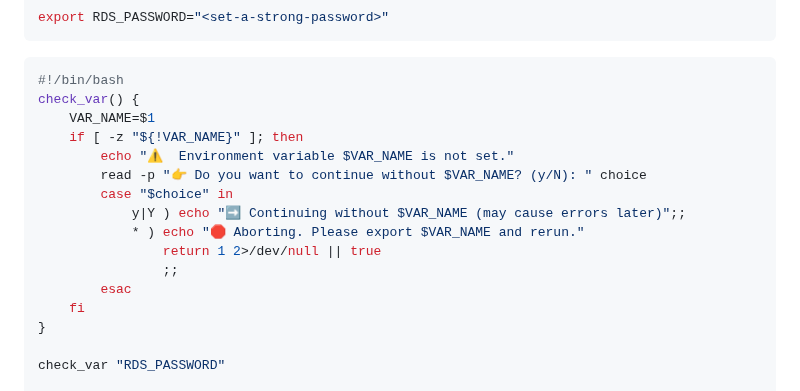
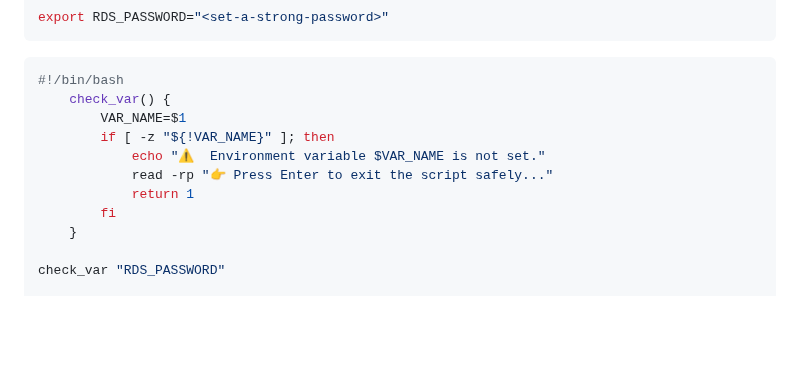
Before and after one commit to shivalkarrahul/demo-three-tier-app-on-aws, a Markdown page: README.md, the part around the change. Rendered like a GitHub page; folded sections open; blank space fills up the shorter version.

Commit message:
correction in RDS AWC CLI

````diff
--- a/README.md
+++ b/README.md
@@ -879,19 +879,14 @@ export RDS_PASSWORD="<set-a-strong-password>"
 
 ```bash
 #!/bin/bash
-check_var() {
-    VAR_NAME=$1
-    if [ -z "${!VAR_NAME}" ]; then
-        echo "⚠️  Environment variable $VAR_NAME is not set."
-        read -p "👉 Do you want to continue without $VAR_NAME? (y/N): " choice
-        case "$choice" in
-            y|Y ) echo "➡️ Continuing without $VAR_NAME (may cause errors later)";;
-            * ) echo "🛑 Aborting. Please export $VAR_NAME and rerun."
-                return 1 2>/dev/null || true
-                ;;
-        esac
-    fi
-}
+    check_var() {
+        VAR_NAME=$1
+        if [ -z "${!VAR_NAME}" ]; then
+            echo "⚠️  Environment variable $VAR_NAME is not set."
+            read -rp "👉 Press Enter to exit the script safely..."
+            return 1
+        fi
+    }
 
 check_var "RDS_PASSWORD"
 
````
